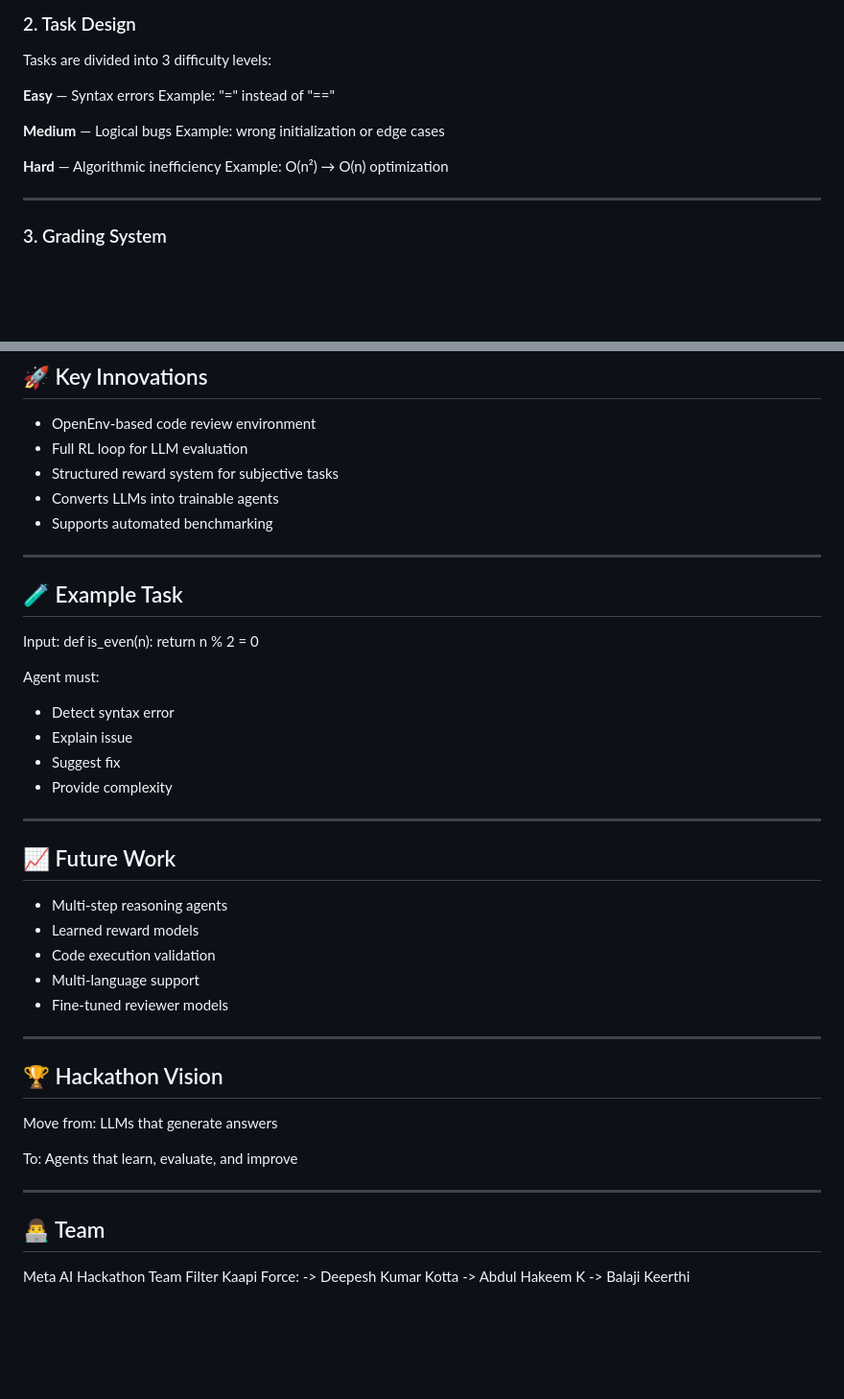
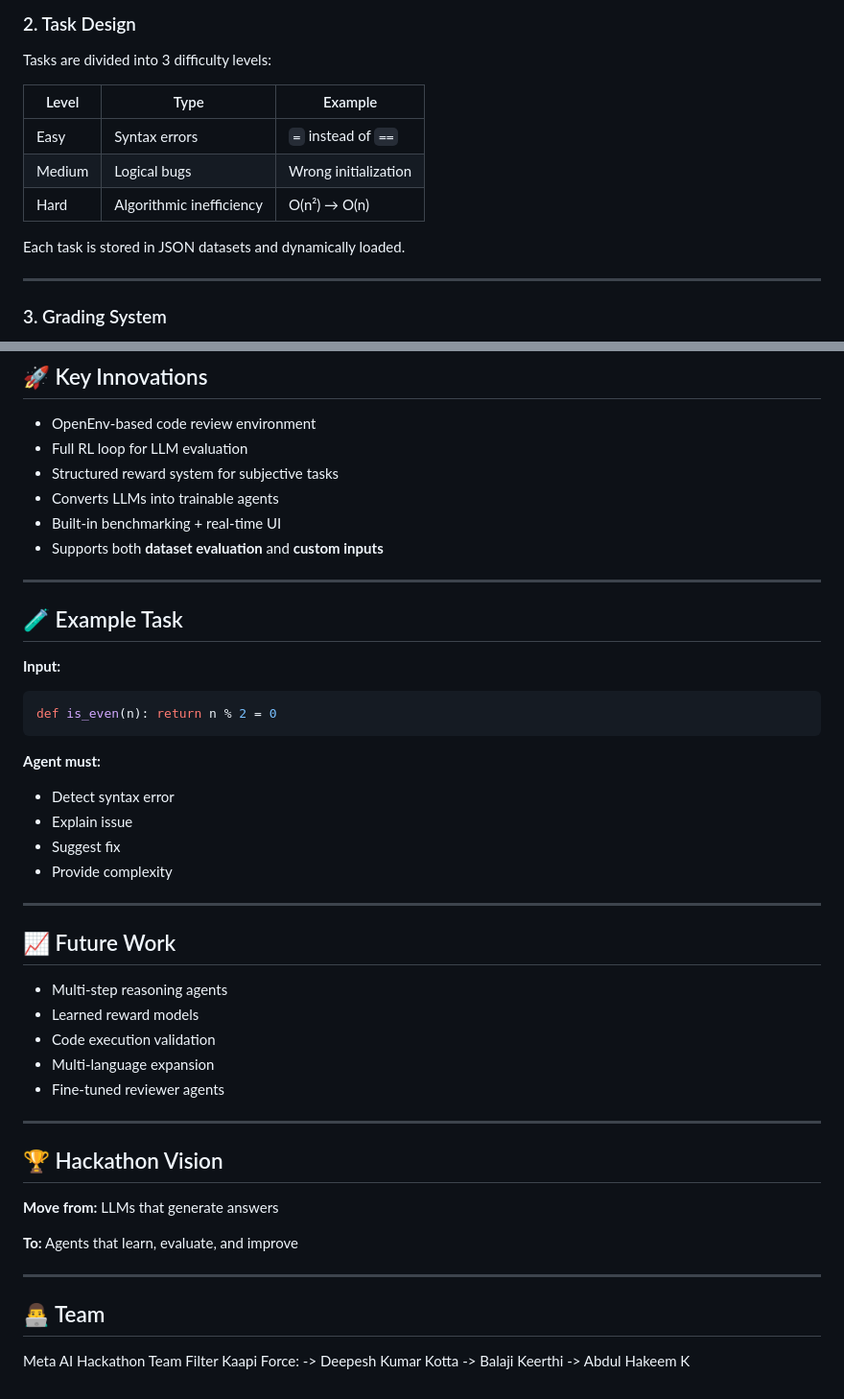
Before and after one commit to DE9856/code-review-env, a Markdown page: README.md, 2 parts joined by grey strips. Shown at 96% size. Drawn GitHub-style; blank space fills up the shorter version.

````diff
--- a/README.md
+++ b/README.md
@@ -94,14 +95,13 @@ Implements a reinforcement learning loop:
 
 Tasks are divided into 3 difficulty levels:
 
-**Easy** — Syntax errors
-Example: "=" instead of "=="
+| Level | Type | Example |
+|-------|------|---------|
+| Easy | Syntax errors | `=` instead of `==` |
+| Medium | Logical bugs | Wrong initialization |
+| Hard | Algorithmic inefficiency | O(n²) → O(n) |
 
-**Medium** — Logical bugs
-Example: wrong initialization or edge cases
-
-**Hard** — Algorithmic inefficiency
-Example: O(n²) → O(n) optimization
+Each task is stored in JSON datasets and dynamically loaded.
 
 ---
 
@@ -182,17 +219,19 @@ Endpoints:
 - Full RL loop for LLM evaluation
 - Structured reward system for subjective tasks
 - Converts LLMs into trainable agents
-- Supports automated benchmarking
+- Built-in benchmarking + real-time UI
+- Supports both **dataset evaluation** and **custom inputs**
 
 ---
 
 ## 🧪 Example Task
 
-Input: def is_even(n): return n % 2 = 0
+**Input:**
+```python
+def is_even(n): return n % 2 = 0
+```
 
-
-Agent must:
-
+**Agent must:**
 - Detect syntax error
 - Explain issue
 - Suggest fix
@@ -205,24 +244,23 @@ Agent must:
 - Multi-step reasoning agents
 - Learned reward models
 - Code execution validation
-- Multi-language support
-- Fine-tuned reviewer models
+- Multi-language expansion
+- Fine-tuned reviewer agents
 
 ---
 
 ## 🏆 Hackathon Vision
 
-Move from:
-LLMs that generate answers
+**Move from:** LLMs that generate answers
 
-To:
-Agents that learn, evaluate, and improve
+**To:** Agents that learn, evaluate, and improve
 
 ---
 
 ## 👨‍💻 Team
+
 Meta AI Hackathon Team
 Filter Kaapi Force:
-  -> Deepesh Kumar Kotta
-  -> Abdul Hakeem K
-  -> Balaji Keerthi
+        -> Deepesh Kumar Kotta
+        -> Balaji Keerthi
+        -> Abdul Hakeem K
````
Also changed, not shown: other parts of README.md (+59 -21 lines).
